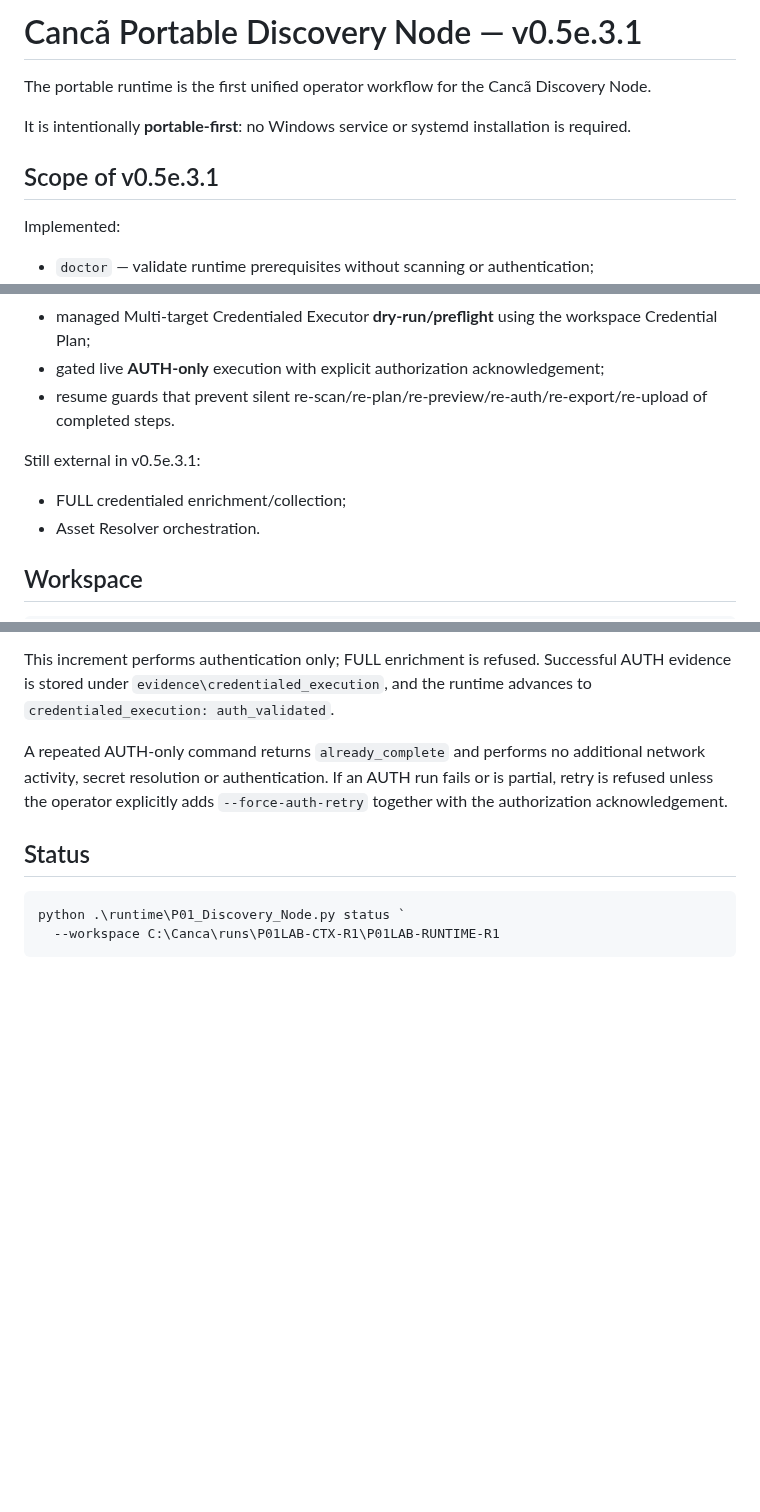
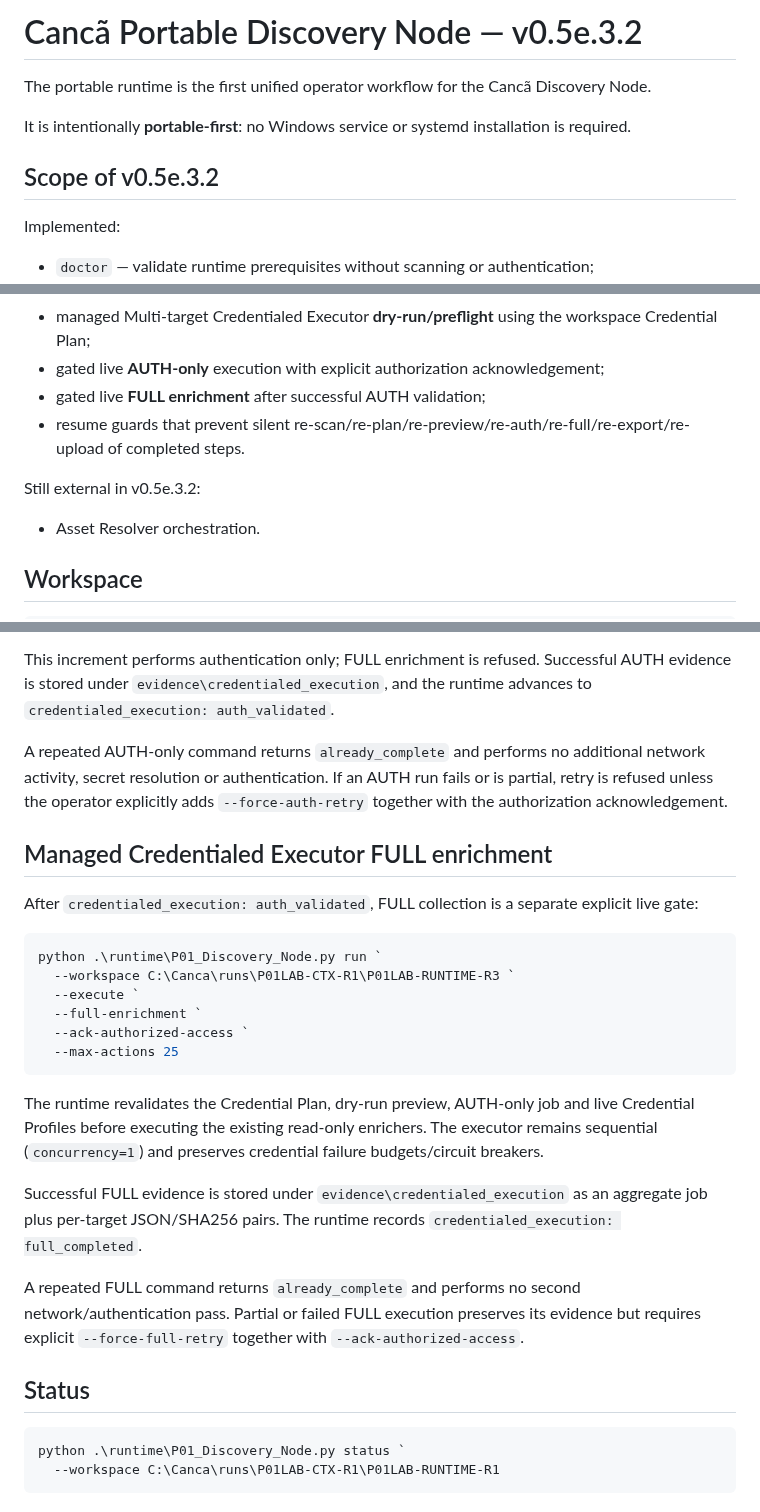
Before and after one commit to brunosfs-droid/orizonit-p01-discovery-framework, a Markdown page: runtime/README.md, 3 parts joined by grey strips. Drawn GitHub-style; blank space fills up the shorter version.

Commit message:
docs: document managed FULL enrichment gate

````diff
--- a/runtime/README.md
+++ b/runtime/README.md
@@ -1,10 +1,10 @@
-# Cancã Portable Discovery Node — v0.5e.3.1
+# Cancã Portable Discovery Node — v0.5e.3.2
 
 The portable runtime is the first unified operator workflow for the Cancã Discovery Node.
 
 It is intentionally **portable-first**: no Windows service or systemd installation is required.
 
-## Scope of v0.5e.3.1
+## Scope of v0.5e.3.2
 
 Implemented:
 
@@ -20,11 +20,11 @@ Implemented:
 - managed Credential Planner using the workspace Network Discovery artifact plus Assessment Manifest/Credential Profiles;
 - managed Multi-target Credentialed Executor **dry-run/preflight** using the workspace Credential Plan;
 - gated live **AUTH-only** execution with explicit authorization acknowledgement;
-- resume guards that prevent silent re-scan/re-plan/re-preview/re-auth/re-export/re-upload of completed steps.
+- gated live **FULL enrichment** after successful AUTH validation;
+- resume guards that prevent silent re-scan/re-plan/re-preview/re-auth/re-full/re-export/re-upload of completed steps.
 
-Still external in v0.5e.3.1:
+Still external in v0.5e.3.2:
 
-- FULL credentialed enrichment/collection;
 - Asset Resolver orchestration.
 
 ## Workspace
@@ -165,6 +165,25 @@ This increment performs authentication only; FULL enrichment is refused. Success
 
 A repeated AUTH-only command returns `already_complete` and performs no additional network activity, secret resolution or authentication. If an AUTH run fails or is partial, retry is refused unless the operator explicitly adds `--force-auth-retry` together with the authorization acknowledgement.
 
+## Managed Credentialed Executor FULL enrichment
+
+After `credentialed_execution: auth_validated`, FULL collection is a separate explicit live gate:
+
+```powershell
+python .\runtime\P01_Discovery_Node.py run `
+  --workspace C:\Canca\runs\P01LAB-CTX-R1\P01LAB-RUNTIME-R3 `
+  --execute `
+  --full-enrichment `
+  --ack-authorized-access `
+  --max-actions 25
+```
+
+The runtime revalidates the Credential Plan, dry-run preview, AUTH-only job and live Credential Profiles before executing the existing read-only enrichers. The executor remains sequential (`concurrency=1`) and preserves credential failure budgets/circuit breakers.
+
+Successful FULL evidence is stored under `evidence\credentialed_execution` as an aggregate job plus per-target JSON/SHA256 pairs. The runtime records `credentialed_execution: full_completed`.
+
+A repeated FULL command returns `already_complete` and performs no second network/authentication pass. Partial or failed FULL execution preserves its evidence but requires explicit `--force-full-retry` together with `--ack-authorized-access`.
+
 ## Status
 
 ```powershell
````
Also changed, not shown: other parts of runtime/README.md (+3 -3 lines).
